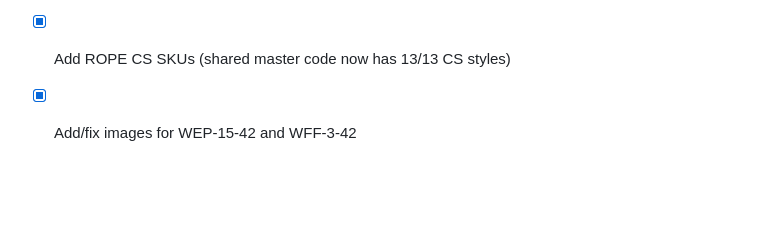
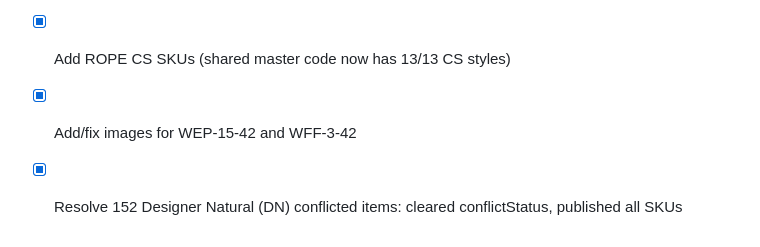
Before and after one commit to 7809tom-sys/cabinet-backend, a Markdown page: todo.md, the part around the change. GitHub-like rendering; blank space fills up the shorter version.

Commit message:
Checkpoint: Resolved 152 Designer Natural (DN) items: cleared conflictStatus from 'conflict' to 'none', set isPublished = 1 on all DN distributor SKUs. All DN items are now live online.

```diff
--- a/todo.md
+++ b/todo.md
@@ -473,3 +473,4 @@
 - [x] Fix WS-12-42 (only 3/13 styles, now 13/13)
 - [x] Add ROPE CS SKUs (shared master code now has 13/13 CS styles)
 - [x] Add/fix images for WEP-15-42 and WFF-3-42
+- [x] Resolve 152 Designer Natural (DN) conflicted items: cleared conflictStatus, published all SKUs
```
